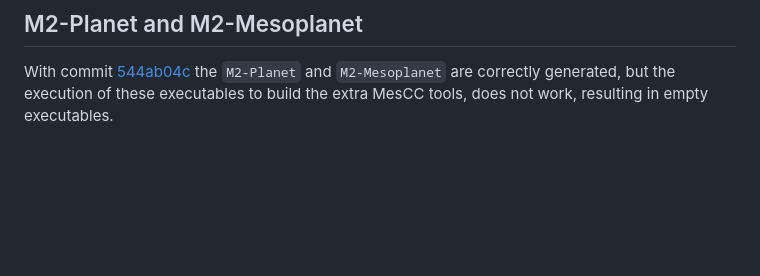
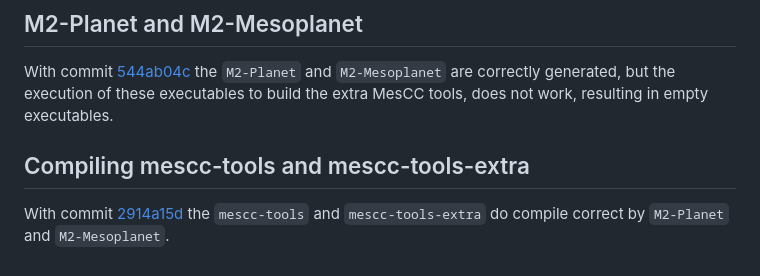
Before and after one commit to FransFaase/Emulator, a Markdown page: README.md, the part around the change. Rendered like a GitHub page; blank space fills up the shorter version.

```diff
--- a/README.md
+++ b/README.md
@@ -108,3 +108,7 @@ symbolic information. This requires some additional work on the Emulator to proc
 With commit [544ab04c](https://github.com/FransFaase/Emulator/commit/544ab04cdb603fc64cccd6a828912d67cd528761)
 the `M2-Planet` and `M2-Mesoplanet` are correctly generated, but the execution of these
 executables to build the extra MesCC tools, does not work, resulting in empty executables.
+
+## Compiling mescc-tools and mescc-tools-extra
+
+With commit [2914a15d](https://github.com/FransFaase/Emulator/commit/2914a15d2304caa9af5fca65c7f24a25d2271d51) the `mescc-tools` and `mescc-tools-extra` do compile correct by `M2-Planet` and `M2-Mesoplanet`.
```
